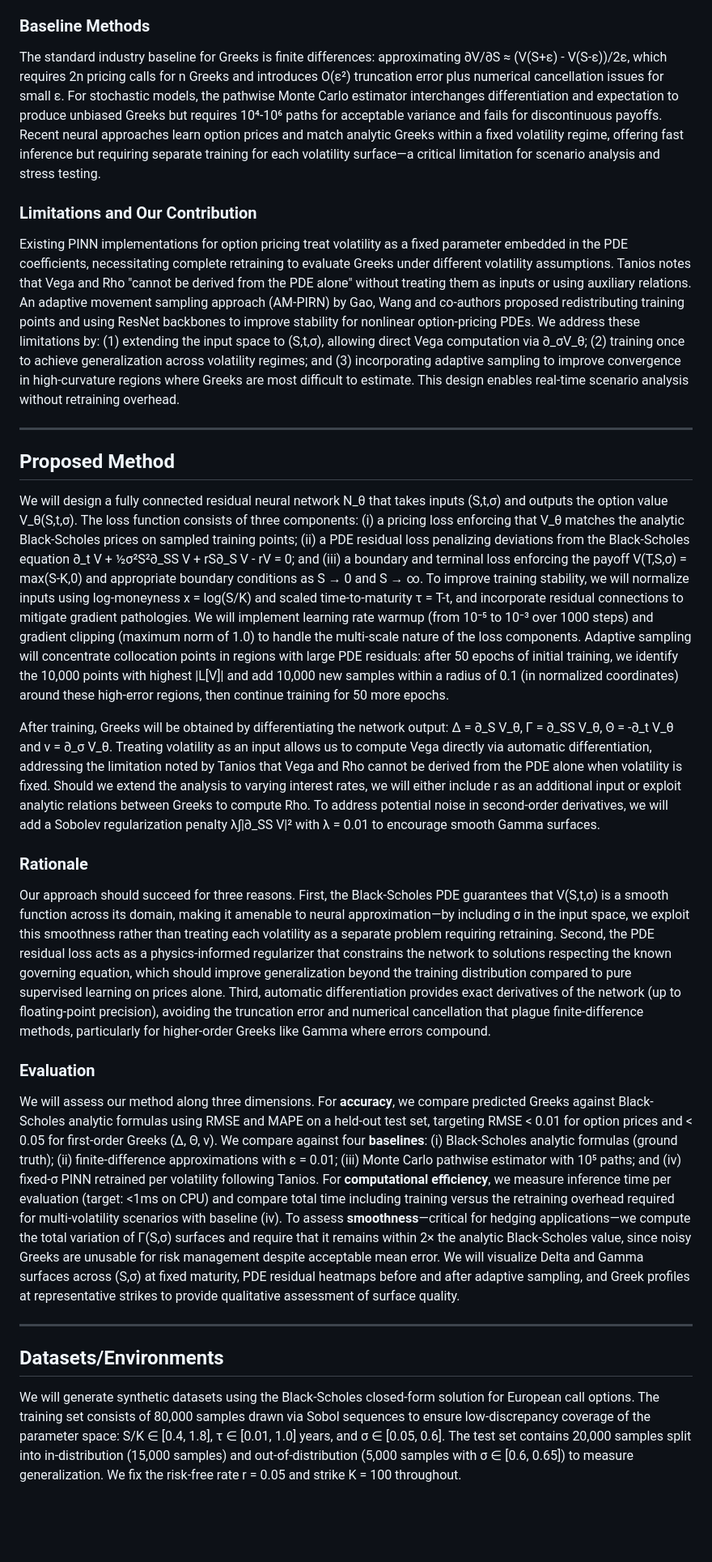
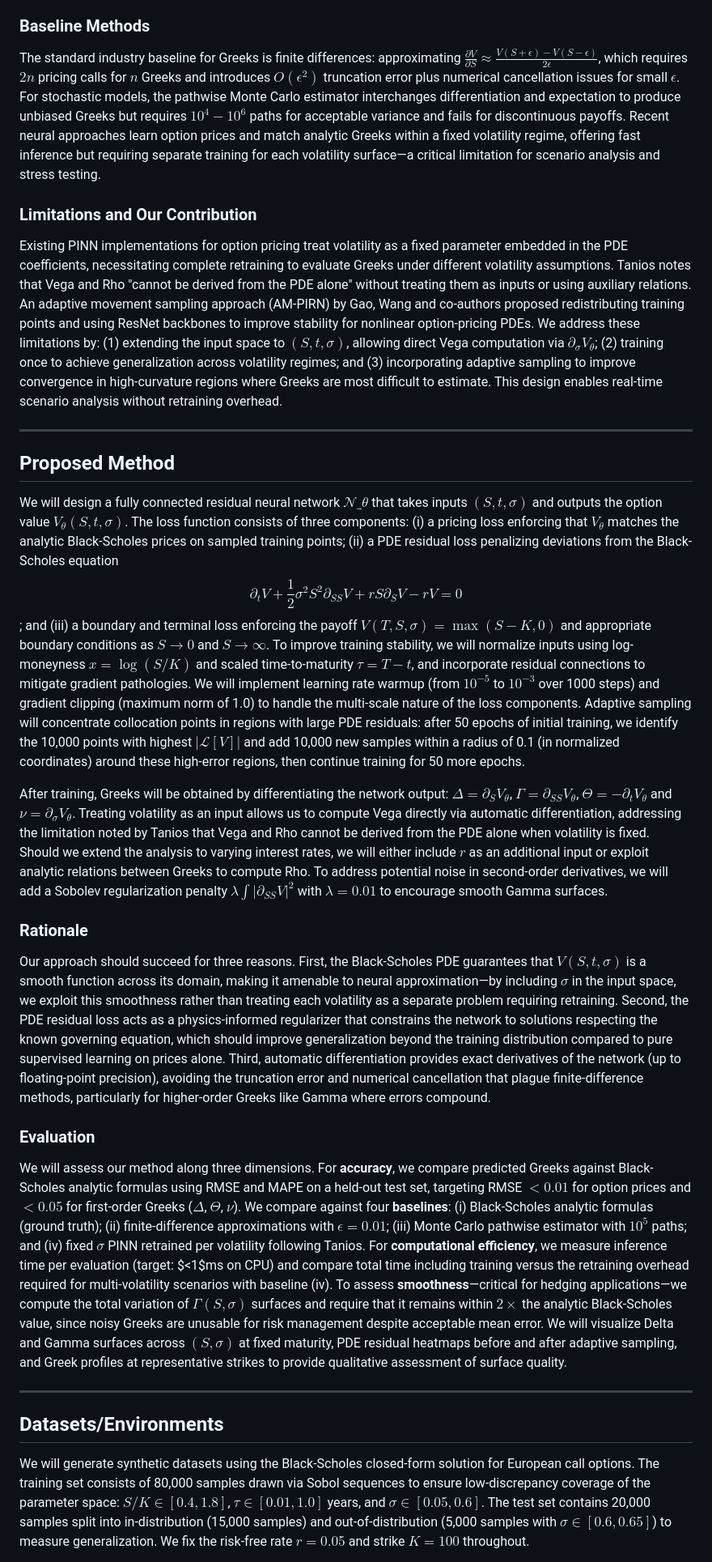
Before and after one commit to drewverzino/Neural-PDE-Option-Greeks, a Markdown page: README.md, the part around the change printed below. Shown: that part at 81% size. Drawn GitHub-style; blank space fills up the shorter version.

```diff
--- a/README.md
+++ b/README.md
@@ -26,31 +26,31 @@ Neural networks have been used to approximate option prices and Greeks. Bae, Kan
 
 ### Baseline Methods
 
-The standard industry baseline for Greeks is finite differences: approximating ∂V/∂S ≈ (V(S+ε) - V(S-ε))/2ε, which requires 2n pricing calls for n Greeks and introduces O(ε²) truncation error plus numerical cancellation issues for small ε. For stochastic models, the pathwise Monte Carlo estimator interchanges differentiation and expectation to produce unbiased Greeks but requires 10⁴-10⁶ paths for acceptable variance and fails for discontinuous payoffs. Recent neural approaches learn option prices and match analytic Greeks within a fixed volatility regime, offering fast inference but requiring separate training for each volatility surface—a critical limitation for scenario analysis and stress testing.
+The standard industry baseline for Greeks is finite differences: approximating $\frac{\partial V}{\partial S} \approx \frac{V(S+\epsilon) - V(S-\epsilon)}{2\epsilon}$, which requires $2n$ pricing calls for $n$ Greeks and introduces $O(\epsilon^2)$ truncation error plus numerical cancellation issues for small $\epsilon$. For stochastic models, the pathwise Monte Carlo estimator interchanges differentiation and expectation to produce unbiased Greeks but requires $10^4-10^6$ paths for acceptable variance and fails for discontinuous payoffs. Recent neural approaches learn option prices and match analytic Greeks within a fixed volatility regime, offering fast inference but requiring separate training for each volatility surface—a critical limitation for scenario analysis and stress testing.
 
 ### Limitations and Our Contribution
 
-Existing PINN implementations for option pricing treat volatility as a fixed parameter embedded in the PDE coefficients, necessitating complete retraining to evaluate Greeks under different volatility assumptions. Tanios notes that Vega and Rho "cannot be derived from the PDE alone" without treating them as inputs or using auxiliary relations. An adaptive movement sampling approach (AM-PIRN) by Gao, Wang and co-authors proposed redistributing training points and using ResNet backbones to improve stability for nonlinear option-pricing PDEs. We address these limitations by: (1) extending the input space to (S,t,σ), allowing direct Vega computation via ∂_σV_θ; (2) training once to achieve generalization across volatility regimes; and (3) incorporating adaptive sampling to improve convergence in high-curvature regions where Greeks are most difficult to estimate. This design enables real-time scenario analysis without retraining overhead.
+Existing PINN implementations for option pricing treat volatility as a fixed parameter embedded in the PDE coefficients, necessitating complete retraining to evaluate Greeks under different volatility assumptions. Tanios notes that Vega and Rho "cannot be derived from the PDE alone" without treating them as inputs or using auxiliary relations. An adaptive movement sampling approach (AM-PIRN) by Gao, Wang and co-authors proposed redistributing training points and using ResNet backbones to improve stability for nonlinear option-pricing PDEs. We address these limitations by: (1) extending the input space to $(S,t,\sigma)$, allowing direct Vega computation via $\partial_\sigma V_\theta$; (2) training once to achieve generalization across volatility regimes; and (3) incorporating adaptive sampling to improve convergence in high-curvature regions where Greeks are most difficult to estimate. This design enables real-time scenario analysis without retraining overhead.
 
 ---
 
 ## Proposed Method
 
-We will design a fully connected residual neural network N_θ that takes inputs (S,t,σ) and outputs the option value V_θ(S,t,σ). The loss function consists of three components: (i) a pricing loss enforcing that V_θ matches the analytic Black-Scholes prices on sampled training points; (ii) a PDE residual loss penalizing deviations from the Black-Scholes equation ∂_t V + ½σ²S²∂_SS V + rS∂_S V - rV = 0; and (iii) a boundary and terminal loss enforcing the payoff V(T,S,σ) = max(S-K,0) and appropriate boundary conditions as S → 0 and S → ∞. To improve training stability, we will normalize inputs using log-moneyness x = log(S/K) and scaled time-to-maturity τ = T-t, and incorporate residual connections to mitigate gradient pathologies. We will implement learning rate warmup (from 10⁻⁵ to 10⁻³ over 1000 steps) and gradient clipping (maximum norm of 1.0) to handle the multi-scale nature of the loss components. Adaptive sampling will concentrate collocation points in regions with large PDE residuals: after 50 epochs of initial training, we identify the 10,000 points with highest |L[V]| and add 10,000 new samples within a radius of 0.1 (in normalized coordinates) around these high-error regions, then continue training for 50 more epochs.
+We will design a fully connected residual neural network $\mathcal{N}\_{\theta}$ that takes inputs $(S,t,\sigma)$ and outputs the option value $V_\theta(S,t,\sigma)$. The loss function consists of three components: (i) a pricing loss enforcing that $V_\theta$ matches the analytic Black-Scholes prices on sampled training points; (ii) a PDE residual loss penalizing deviations from the Black-Scholes equation $$\partial_t V + \frac{1}{2}\sigma^2 S^2 \partial_{SS}V + r S \partial_S V - r V = 0$$; and (iii) a boundary and terminal loss enforcing the payoff $V(T,S,\sigma) = \max(S-K,0)$ and appropriate boundary conditions as $S \to 0$ and $S \to \infty$. To improve training stability, we will normalize inputs using log-moneyness $x = \log(S/K)$ and scaled time-to-maturity $\tau = T-t$, and incorporate residual connections to mitigate gradient pathologies. We will implement learning rate warmup (from $10^{-5}$ to $10^{-3}$ over 1000 steps) and gradient clipping (maximum norm of 1.0) to handle the multi-scale nature of the loss components. Adaptive sampling will concentrate collocation points in regions with large PDE residuals: after 50 epochs of initial training, we identify the 10,000 points with highest $|\mathcal{L}[V]|$ and add 10,000 new samples within a radius of 0.1 (in normalized coordinates) around these high-error regions, then continue training for 50 more epochs.
 
-After training, Greeks will be obtained by differentiating the network output: Δ = ∂_S V_θ, Γ = ∂_SS V_θ, Θ = -∂_t V_θ and ν = ∂_σ V_θ. Treating volatility as an input allows us to compute Vega directly via automatic differentiation, addressing the limitation noted by Tanios that Vega and Rho cannot be derived from the PDE alone when volatility is fixed. Should we extend the analysis to varying interest rates, we will either include r as an additional input or exploit analytic relations between Greeks to compute Rho. To address potential noise in second-order derivatives, we will add a Sobolev regularization penalty λ∫|∂_SS V|² with λ = 0.01 to encourage smooth Gamma surfaces.
+After training, Greeks will be obtained by differentiating the network output: $\Delta = \partial_S V_\theta$, $\Gamma = \partial_{SS} V_\theta$, $\Theta = -\partial_t V_\theta$ and $\nu = \partial_{\sigma} V_\theta$. Treating volatility as an input allows us to compute Vega directly via automatic differentiation, addressing the limitation noted by Tanios that Vega and Rho cannot be derived from the PDE alone when volatility is fixed. Should we extend the analysis to varying interest rates, we will either include $r$ as an additional input or exploit analytic relations between Greeks to compute Rho. To address potential noise in second-order derivatives, we will add a Sobolev regularization penalty $\lambda \int |\partial_{SS} V|^2$ with $\lambda = 0.01$ to encourage smooth Gamma surfaces.
 
 ### Rationale
 
-Our approach should succeed for three reasons. First, the Black-Scholes PDE guarantees that V(S,t,σ) is a smooth function across its domain, making it amenable to neural approximation—by including σ in the input space, we exploit this smoothness rather than treating each volatility as a separate problem requiring retraining. Second, the PDE residual loss acts as a physics-informed regularizer that constrains the network to solutions respecting the known governing equation, which should improve generalization beyond the training distribution compared to pure supervised learning on prices alone. Third, automatic differentiation provides exact derivatives of the network (up to floating-point precision), avoiding the truncation error and numerical cancellation that plague finite-difference methods, particularly for higher-order Greeks like Gamma where errors compound.
+Our approach should succeed for three reasons. First, the Black-Scholes PDE guarantees that $V(S,t,\sigma)$ is a smooth function across its domain, making it amenable to neural approximation—by including $\sigma$ in the input space, we exploit this smoothness rather than treating each volatility as a separate problem requiring retraining. Second, the PDE residual loss acts as a physics-informed regularizer that constrains the network to solutions respecting the known governing equation, which should improve generalization beyond the training distribution compared to pure supervised learning on prices alone. Third, automatic differentiation provides exact derivatives of the network (up to floating-point precision), avoiding the truncation error and numerical cancellation that plague finite-difference methods, particularly for higher-order Greeks like Gamma where errors compound.
 
 ### Evaluation
 
-We will assess our method along three dimensions. For **accuracy**, we compare predicted Greeks against Black-Scholes analytic formulas using RMSE and MAPE on a held-out test set, targeting RMSE < 0.01 for option prices and < 0.05 for first-order Greeks (Δ, Θ, ν). We compare against four **baselines**: (i) Black-Scholes analytic formulas (ground truth); (ii) finite-difference approximations with ε = 0.01; (iii) Monte Carlo pathwise estimator with 10⁵ paths; and (iv) fixed-σ PINN retrained per volatility following Tanios. For **computational efficiency**, we measure inference time per evaluation (target: <1ms on CPU) and compare total time including training versus the retraining overhead required for multi-volatility scenarios with baseline (iv). To assess **smoothness**—critical for hedging applications—we compute the total variation of Γ(S,σ) surfaces and require that it remains within 2× the analytic Black-Scholes value, since noisy Greeks are unusable for risk management despite acceptable mean error. We will visualize Delta and Gamma surfaces across (S,σ) at fixed maturity, PDE residual heatmaps before and after adaptive sampling, and Greek profiles at representative strikes to provide qualitative assessment of surface quality.
+We will assess our method along three dimensions. For **accuracy**, we compare predicted Greeks against Black-Scholes analytic formulas using RMSE and MAPE on a held-out test set, targeting RMSE $< 0.01$ for option prices and $< 0.05$ for first-order Greeks ($\Delta$, $\Theta$, $\nu$). We compare against four **baselines**: (i) Black-Scholes analytic formulas (ground truth); (ii) finite-difference approximations with $\epsilon = 0.01$; (iii) Monte Carlo pathwise estimator with $10^5$ paths; and (iv) fixed $\sigma$ PINN retrained per volatility following Tanios. For **computational efficiency**, we measure inference time per evaluation (target: $<1$ms on CPU) and compare total time including training versus the retraining overhead required for multi-volatility scenarios with baseline (iv). To assess **smoothness**—critical for hedging applications—we compute the total variation of $\Gamma(S,\sigma)$ surfaces and require that it remains within $2\times$ the analytic Black-Scholes value, since noisy Greeks are unusable for risk management despite acceptable mean error. We will visualize Delta and Gamma surfaces across $(S,\sigma)$ at fixed maturity, PDE residual heatmaps before and after adaptive sampling, and Greek profiles at representative strikes to provide qualitative assessment of surface quality.
 
 ---
 
 ## Datasets/Environments
 
-We will generate synthetic datasets using the Black-Scholes closed-form solution for European call options. The training set consists of 80,000 samples drawn via Sobol sequences to ensure low-discrepancy coverage of the parameter space: S/K ∈ [0.4, 1.8], τ ∈ [0.01, 1.0] years, and σ ∈ [0.05, 0.6]. The test set contains 20,000 samples split into in-distribution (15,000 samples) and out-of-distribution (5,000 samples with σ ∈ [0.6, 0.65]) to measure generalization. We fix the risk-free rate r = 0.05 and strike K = 100 throughout.
+We will generate synthetic datasets using the Black-Scholes closed-form solution for European call options. The training set consists of 80,000 samples drawn via Sobol sequences to ensure low-discrepancy coverage of the parameter space: $S/K \in [0.4, 1.8]$, $\tau \in [0.01, 1.0]$ years, and $\sigma \in [0.05, 0.6]$. The test set contains 20,000 samples split into in-distribution (15,000 samples) and out-of-distribution (5,000 samples with $\sigma \in [0.6, 0.65]$) to measure generalization. We fix the risk-free rate $r = 0.05$ and strike $K = 100$ throughout.
 
```
Also changed, not shown: other parts of README.md (+11 -11 lines).
